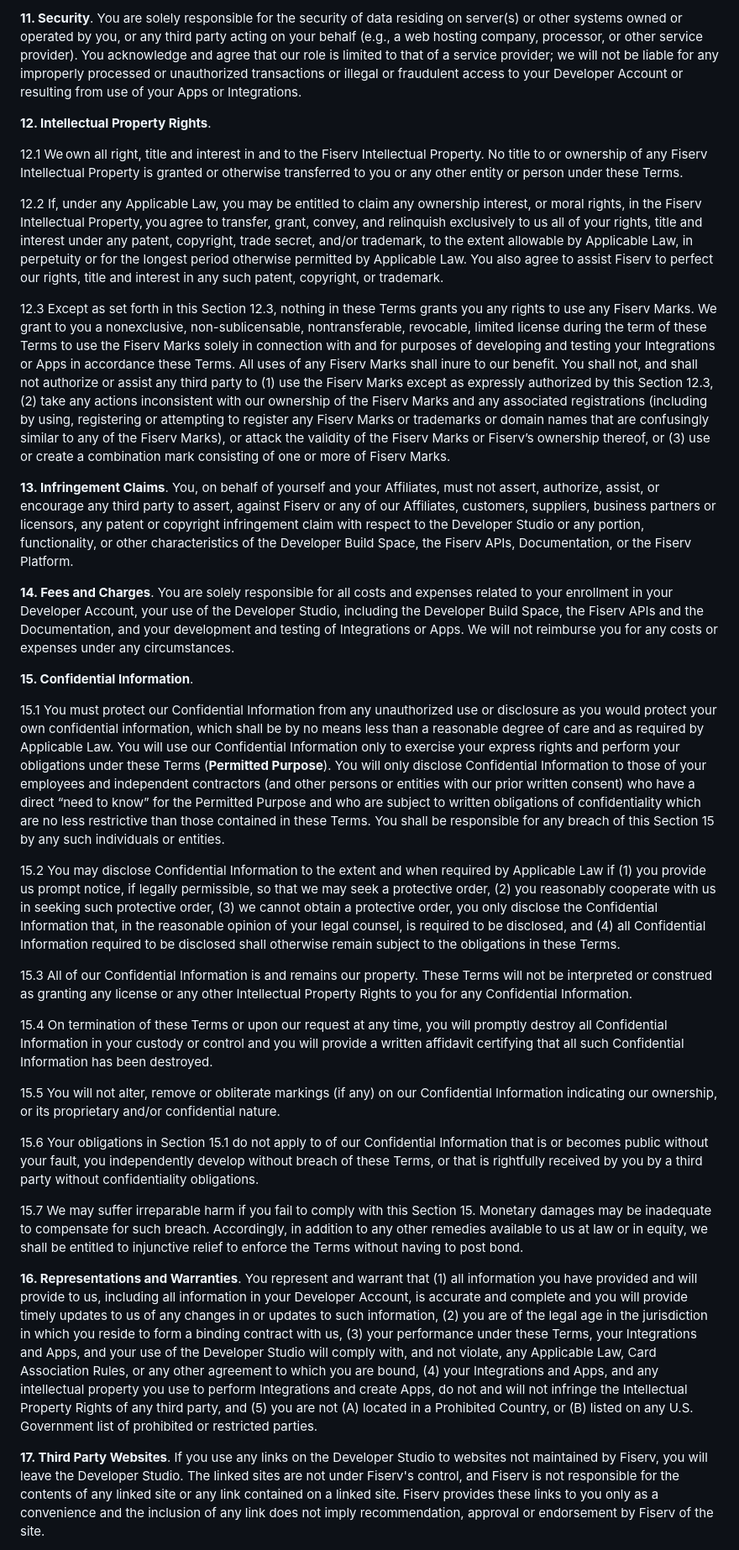
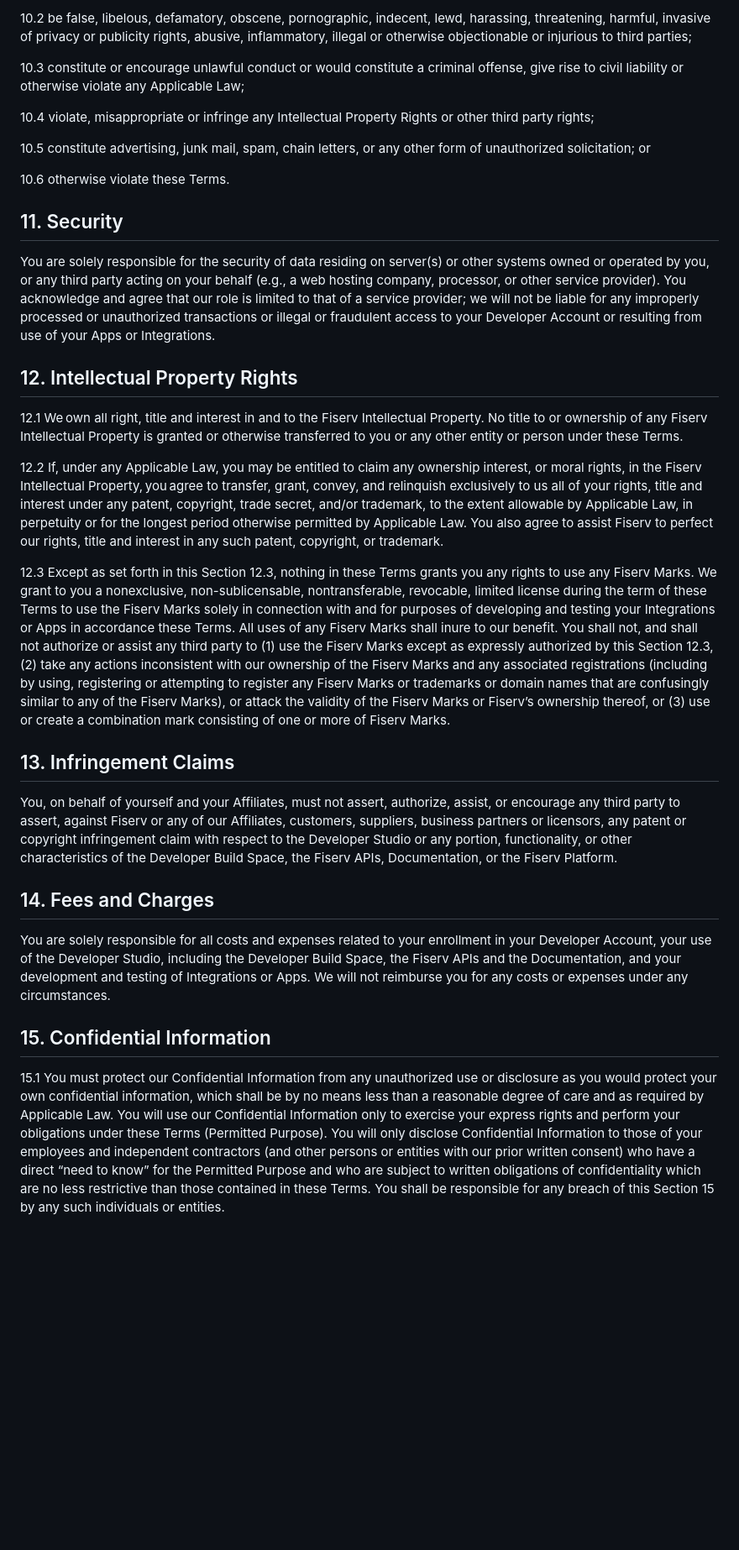
Before and after one commit to Fiserv/developer-studio-support, a Markdown page: docs/terms-of-use.md, the part around one of its changes. Shown at 84% size. GitHub-like rendering; blank space fills up the shorter version.

```diff
--- a/docs/terms-of-use.md
+++ b/docs/terms-of-use.md
@@ -156,35 +158,35 @@ Thank you for your interest in the Fiserv Developer Studio. Fiserv Solutions, LL
 
-**11.  Security**. You are solely responsible for the security of data residing on server(s) or other systems owned or operated by you, or any third party acting on your behalf (e.g., a web hosting company, processor, or other service provider). You acknowledge and agree that our role is limited to that of a service provider; we will not be liable for any improperly processed or unauthorized transactions or illegal or fraudulent access to your Developer Account or resulting from use of your Apps or Integrations.
+10.2  be false, libelous, defamatory, obscene, pornographic, indecent, lewd, harassing, threatening, harmful, invasive of privacy or publicity rights, abusive, inflammatory, illegal or otherwise objectionable or injurious to third parties;
 
-**12.  Intellectual Property Rights**.
+10.3  constitute or encourage unlawful conduct or would constitute a criminal offense, give rise to civil liability or otherwise violate any Applicable Law;
 
-  12.1  We own all right, title and interest in and to the Fiserv Intellectual Property. No title to or ownership of any Fiserv Intellectual Property is granted or otherwise transferred to you or any other entity or person under these Terms.
+10.4  violate, misappropriate or infringe any Intellectual Property Rights or other third party rights;
 
-  12.2  If, under any Applicable Law, you may be entitled to claim any ownership interest, or moral rights, in the Fiserv Intellectual Property, you agree to transfer, grant, convey, and relinquish exclusively to us all of your rights, title and interest under any patent, copyright, trade secret, and/or trademark, to the extent allowable by Applicable Law, in perpetuity or for the longest period otherwise permitted by Applicable Law. You also agree to assist Fiserv to perfect our rights, title and interest in any such patent, copyright, or trademark.
+10.5  constitute advertising, junk mail, spam, chain letters, or any other form of unauthorized solicitation; or
 
-  12.3  Except as set forth in this Section 12.3, nothing in these Terms grants you any rights to use any Fiserv Marks. We grant to you a nonexclusive, non-sublicensable, nontransferable, revocable, limited license during the term of these Terms to use the Fiserv Marks solely in connection with and for purposes of developing and testing your Integrations or Apps in accordance these Terms. All uses of any Fiserv Marks shall inure to our benefit. You shall not, and shall not authorize or assist any third party to (1) use the Fiserv Marks except as expressly authorized by this Section 12.3, (2) take any actions inconsistent with our ownership of the Fiserv Marks and any associated registrations (including by using, registering or attempting to register any Fiserv Marks or trademarks or domain names that are confusingly similar to any of the Fiserv Marks), or attack the validity of the Fiserv Marks or Fiserv’s ownership thereof, or (3) use or create a combination mark consisting of one or more of Fiserv Marks.
+10.6  otherwise violate these Terms.
 
-**13.  Infringement Claims**. You, on behalf of yourself and your Affiliates, must not assert, authorize, assist, or encourage any third party to assert, against Fiserv or any of our Affiliates, customers, suppliers, business partners or licensors, any patent or copyright infringement claim with respect to the Developer Studio or any portion, functionality, or other characteristics of the Developer Build Space, the Fiserv APIs, Documentation, or the Fiserv Platform.
+## 11.  Security
 
-**14.  Fees and Charges**. You are solely responsible for all costs and expenses related to your enrollment in your Developer Account, your use of the Developer Studio, including the Developer Build Space, the Fiserv APIs and the Documentation, and your development and testing of Integrations or Apps. We will not reimburse you for any costs or expenses under any circumstances.
+You are solely responsible for the security of data residing on server(s) or other systems owned or operated by you, or any third party acting on your behalf (e.g., a web hosting company, processor, or other service provider). You acknowledge and agree that our role is limited to that of a service provider; we will not be liable for any improperly processed or unauthorized transactions or illegal or fraudulent access to your Developer Account or resulting from use of your Apps or Integrations.
 
-**15.  Confidential Information**.
+## 12.  Intellectual Property Rights
 
-  15.1  You must protect our Confidential Information from any unauthorized use or disclosure as you would protect your own confidential information, which shall be by no means less than a reasonable degree of care and as required by Applicable Law. You will use our Confidential Information only to exercise your express rights and perform your obligations under these Terms (**Permitted Purpose**). You will only disclose Confidential Information to those of your employees and independent contractors (and other persons or entities with our prior written consent) who have a direct “need to know” for the Permitted Purpose and who are subject to written obligations of confidentiality which are no less restrictive than those contained in these Terms. You shall be responsible for any breach of this Section 15 by any such individuals or entities.
+12.1  We own all right, title and interest in and to the Fiserv Intellectual Property. No title to or ownership of any Fiserv Intellectual Property is granted or otherwise transferred to you or any other entity or person under these Terms.
 
-  15.2  You may disclose Confidential Information to the extent and when required by Applicable Law if (1) you provide us prompt notice, if legally permissible, so that we may seek a protective order, (2) you reasonably cooperate with us in seeking such protective order, (3) we cannot obtain a protective order, you only disclose the Confidential Information that, in the reasonable opinion of your legal counsel, is required to be disclosed, and (4) all Confidential Information required to be disclosed shall otherwise remain subject to the obligations in these Terms.
+12.2  If, under any Applicable Law, you may be entitled to claim any ownership interest, or moral rights, in the Fiserv Intellectual Property, you agree to transfer, grant, convey, and relinquish exclusively to us all of your rights, title and interest under any patent, copyright, trade secret, and/or trademark, to the extent allowable by Applicable Law, in perpetuity or for the longest period otherwise permitted by Applicable Law. You also agree to assist Fiserv to perfect our rights, title and interest in any such patent, copyright, or trademark.
 
-  15.3  All of our Confidential Information is and remains our property. These Terms will not be interpreted or construed as granting any license or any other Intellectual Property Rights to you for any Confidential Information.
+12.3  Except as set forth in this Section 12.3, nothing in these Terms grants you any rights to use any Fiserv Marks. We grant to you a nonexclusive, non-sublicensable, nontransferable, revocable, limited license during the term of these Terms to use the Fiserv Marks solely in connection with and for purposes of developing and testing your Integrations or Apps in accordance these Terms. All uses of any Fiserv Marks shall inure to our benefit. You shall not, and shall not authorize or assist any third party to (1) use the Fiserv Marks except as expressly authorized by this Section 12.3, (2) take any actions inconsistent with our ownership of the Fiserv Marks and any associated registrations (including by using, registering or attempting to register any Fiserv Marks or trademarks or domain names that are confusingly similar to any of the Fiserv Marks), or attack the validity of the Fiserv Marks or Fiserv’s ownership thereof, or (3) use or create a combination mark consisting of one or more of Fiserv Marks.
 
-  15.4  On termination of these Terms or upon our request at any time, you will promptly destroy all Confidential Information in your custody or control and you will provide a written affidavit certifying that all such Confidential Information has been destroyed.
+## 13.  Infringement Claims
 
-  15.5  You will not alter, remove or obliterate markings (if any) on our Confidential Information indicating our ownership, or its proprietary and/or confidential nature.
+You, on behalf of yourself and your Affiliates, must not assert, authorize, assist, or encourage any third party to assert, against Fiserv or any of our Affiliates, customers, suppliers, business partners or licensors, any patent or copyright infringement claim with respect to the Developer Studio or any portion, functionality, or other characteristics of the Developer Build Space, the Fiserv APIs, Documentation, or the Fiserv Platform.
 
-  15.6  Your obligations in Section 15.1 do not apply to of our Confidential Information that is or becomes public without your fault, you independently develop without breach of these Terms, or that is rightfully received by you by a third party without confidentiality obligations.
+## 14.  Fees and Charges
 
-  15.7  We may suffer irreparable harm if you fail to comply with this Section 15. Monetary damages may be inadequate to compensate for such breach. Accordingly, in addition to any other remedies available to us at law or in equity, we shall be entitled to injunctive relief to enforce the Terms without having to post bond.
+You are solely responsible for all costs and expenses related to your enrollment in your Developer Account, your use of the Developer Studio, including the Developer Build Space, the Fiserv APIs and the Documentation, and your development and testing of Integrations or Apps. We will not reimburse you for any costs or expenses under any circumstances.
 
-**16.  Representations and Warranties**. You represent and warrant that (1) all information you have provided and will provide to us, including all information in your Developer Account, is accurate and complete and you will provide timely updates to us of any changes in or updates to such information, (2) you are of the legal age in the jurisdiction in which you reside to form a binding contract with us, (3) your performance under these Terms, your Integrations and Apps, and your use of the Developer Studio will comply with, and not violate, any Applicable Law,  Card Association Rules, or any other agreement to which you are bound, (4) your Integrations and Apps, and any intellectual property you use to perform Integrations and create Apps, do not and will not infringe the Intellectual Property Rights of any third party, and (5) you are not (A) located in a Prohibited Country, or (B) listed on any U.S. Government list of prohibited or restricted parties.
+## 15.  Confidential Information
 
-**17.  Third Party Websites**. If you use any links on the Developer Studio to websites not maintained by Fiserv, you will leave the Developer Studio. The linked sites are not under Fiserv's control, and Fiserv is not responsible for the contents of any linked site or any link contained on a linked site. Fiserv provides these links to you only as a convenience and the inclusion of any link does not imply recommendation, approval or endorsement by Fiserv of the site.
+15.1  You must protect our Confidential Information from any unauthorized use or disclosure as you would protect your own confidential information, which shall be by no means less than a reasonable degree of care and as required by Applicable Law. You will use our Confidential Information only to exercise your express rights and perform your obligations under these Terms (Permitted Purpose). You will only disclose Confidential Information to those of your employees and independent contractors (and other persons or entities with our prior written consent) who have a direct “need to know” for the Permitted Purpose and who are subject to written obligations of confidentiality which are no less restrictive than those contained in these Terms. You shall be responsible for any breach of this Section 15 by any such individuals or entities.
 
```
Also changed, not shown: other parts of docs/terms-of-use.md (+140 -114 lines), docs/privacy-notice.md (+21 -19 lines).
